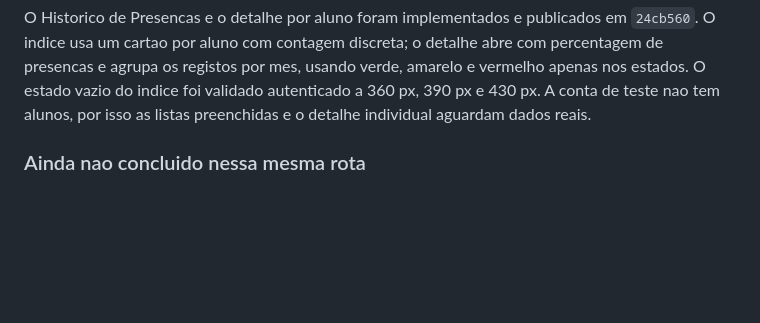
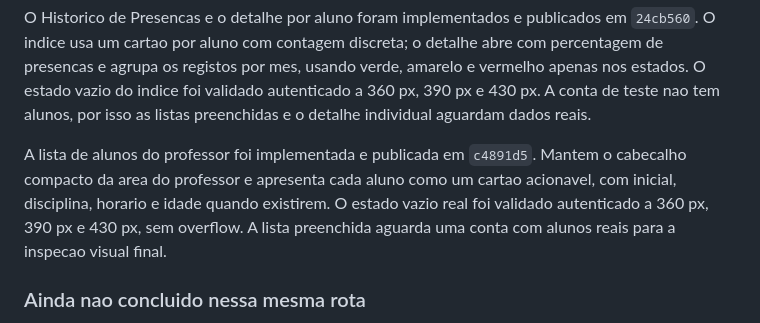
Before and after one commit to jpamarcelino/escola-musica-ccg, a Markdown page: DESIGN_PINTEREST_HANDOFF.md, the part around the change. GitHub-like rendering; blank space fills up the shorter version.

Commit message:
docs: record professor students redesign

```diff
--- a/DESIGN_PINTEREST_HANDOFF.md
+++ b/DESIGN_PINTEREST_HANDOFF.md
@@ -115,6 +115,8 @@ O fluxo seguinte de Presencas foi implementado e publicado em `890059f`. `/dashb
 Depois de feedback de falta de clareza, a chamada individual foi revista em `8d4c9ca`: o titulo passou a explicar a tarefa, o progresso ganhou barra visual e cada estado e agora uma linha larga com icone, nome e explicacao (`Presente / Veio a aula`, `Falta avisada / Avisou antes`, `Sem aviso / Nao avisou`). As tres cores so ganham peso depois da selecao.
 
 O Historico de Presencas e o detalhe por aluno foram implementados e publicados em `24cb560`. O indice usa um cartao por aluno com contagem discreta; o detalhe abre com percentagem de presencas e agrupa os registos por mes, usando verde, amarelo e vermelho apenas nos estados. O estado vazio do indice foi validado autenticado a 360 px, 390 px e 430 px. A conta de teste nao tem alunos, por isso as listas preenchidas e o detalhe individual aguardam dados reais.
+
+A lista de alunos do professor foi implementada e publicada em `c4891d5`. Mantem o cabecalho compacto da area do professor e apresenta cada aluno como um cartao acionavel, com inicial, disciplina, horario e idade quando existirem. O estado vazio real foi validado autenticado a 360 px, 390 px e 430 px, sem overflow. A lista preenchida aguarda uma conta com alunos reais para a inspecao visual final.
 
 ### Ainda nao concluido nessa mesma rota
 
```
Also changed, not shown: PAGINAS_POR_REDENHAR.md (+1 -1 lines).
